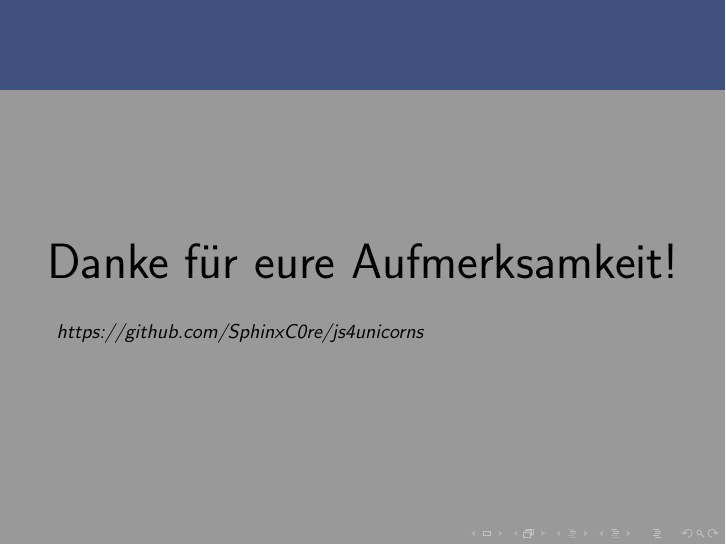
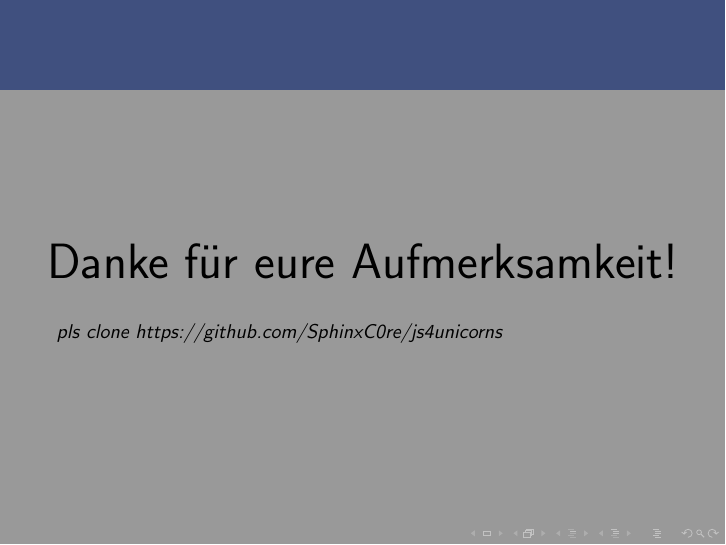
Before and after one commit to SphinxC0re/js4unicorns, LaTeX slides (js4uc.tex): page 12 of 13. Compiled offline with pdfLaTeX.

Commit message:
Added a pls clone

```diff
--- a/js4uc.tex
+++ b/js4uc.tex
@@ -226,7 +226,7 @@
 \begin{frame}
 \Huge{\centerline{Danke für eure Aufmerksamkeit!}}
 \begin{small}
-\textit{https://github.com/SphinxC0re/js4unicorns}
+\textit{pls clone https://github.com/SphinxC0re/js4unicorns}
 \end{small}
 \end{frame}
 
```
